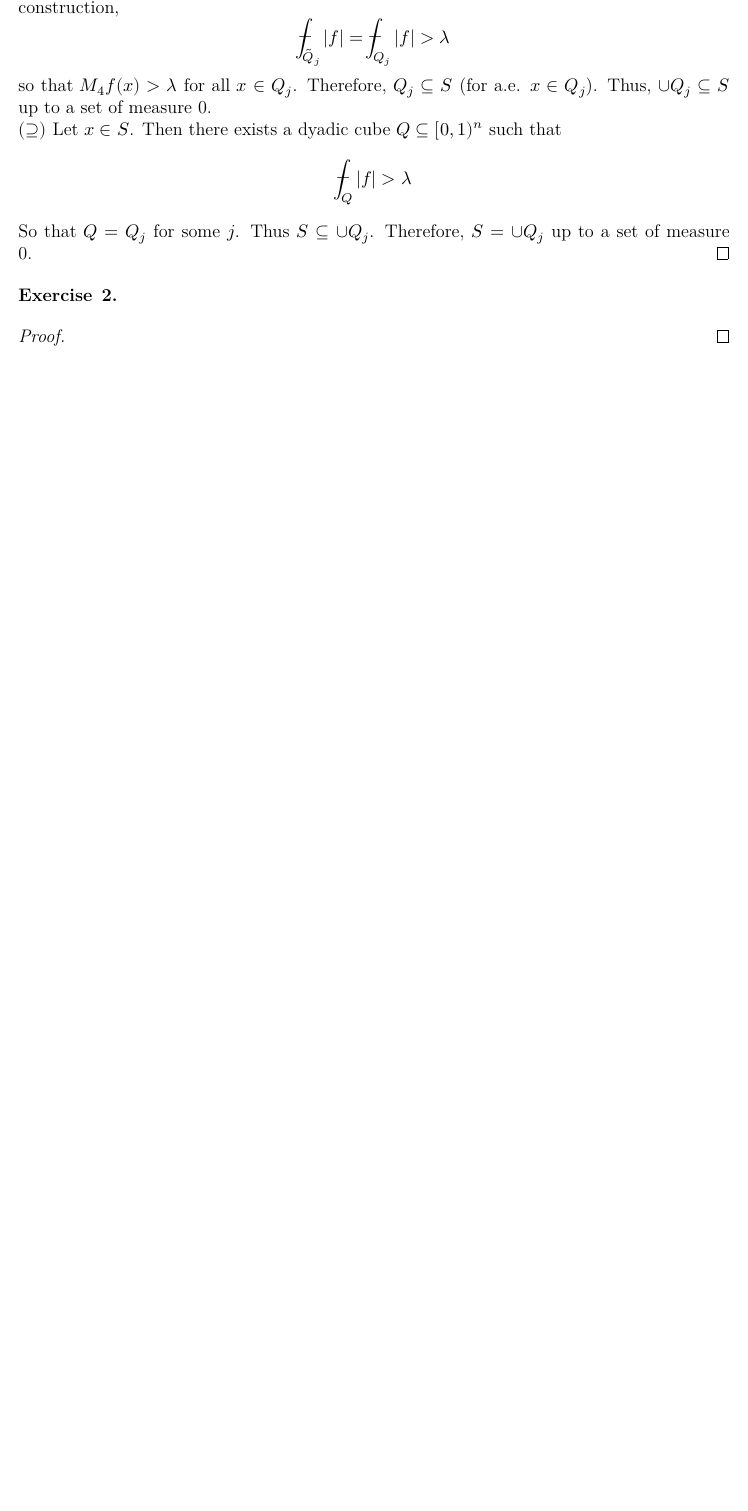
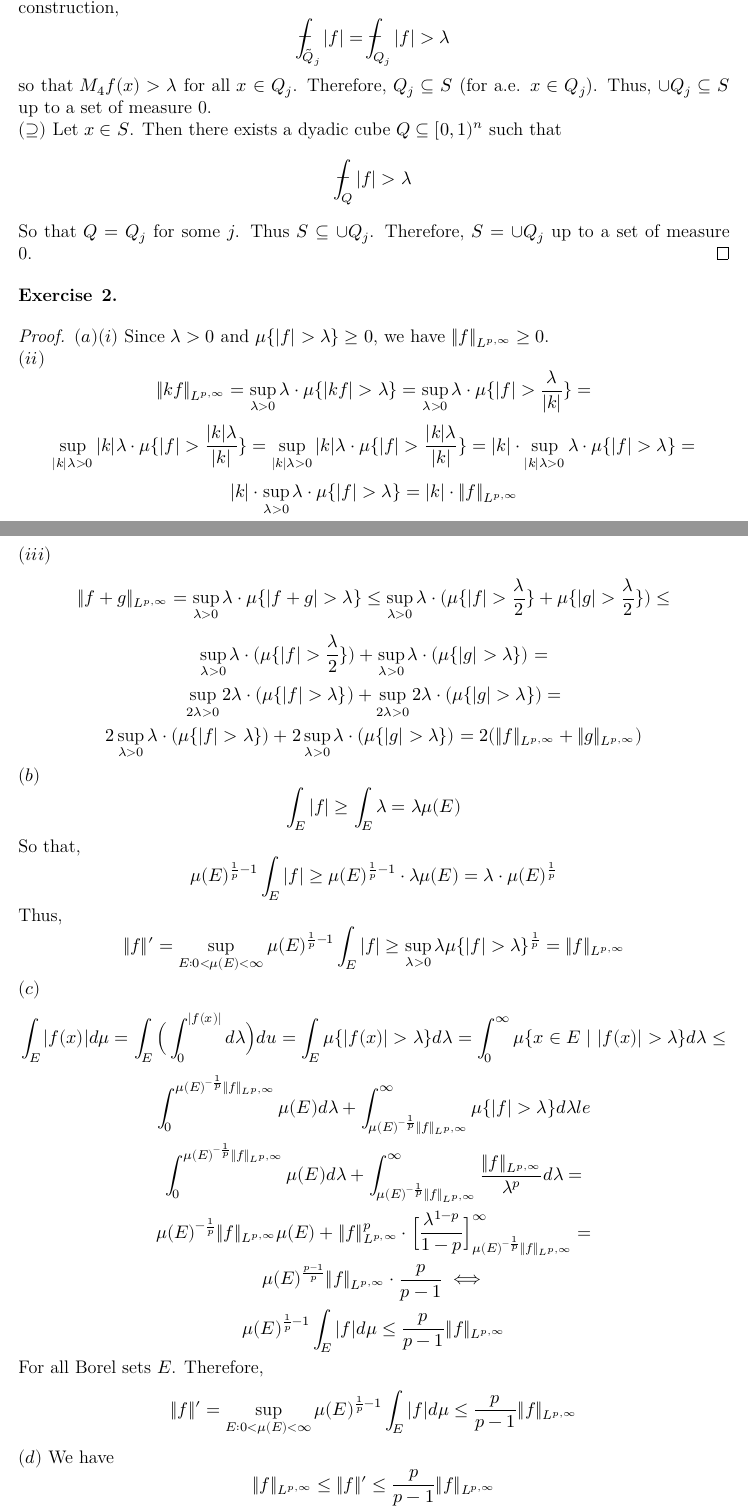
Before and after one commit to dansok/Mathematics, a LaTeX problem sheet (harmonic-analysis/hw4/hw4.tex): part of the page before the commit and two parts of pages 1 and 2 of 3 after it, the two joined at a grey line, cut so that both start at the same text, the shorter picture padded with empty space. Compiled offline with XeLaTeX.

Commit message:
Finishing exercise #2

```diff
--- a/harmonic-analysis/hw4/hw4.tex
+++ b/harmonic-analysis/hw4/hw4.tex
@@ -66,6 +66,35 @@
 \end{exercise}
 
 \begin{proof}
+  $(a) (i)$ Since $\lambda > 0$ and $\mu\{|f| > \lambda\} \ge 0$, we have $\|f\|_{L^{p, \infty}}\ge 0$.\\
+  $(ii)$
+  $$\|kf\|_{L^{p, \infty}} = \sup_{\lambda > 0} \lambda \cdot \mu\{|kf| > \lambda\} = \sup_{\lambda > 0} \lambda \cdot \mu\{|f| > \frac{\lambda}{|k|}\} =$$
+  $$\sup_{|k|\lambda > 0} |k|\lambda \cdot \mu\{|f| > \frac{|k|\lambda}{|k|}\} = \sup_{|k|\lambda > 0} |k|\lambda \cdot \mu\{|f| > \frac{|k|\lambda}{|k|}\} =
+  |k| \cdot \sup_{|k|\lambda > 0} \lambda \cdot \mu\{|f| > \lambda\} =$$
+  $$|k| \cdot \sup_{\lambda > 0} \lambda \cdot \mu\{|f| > \lambda\} = |k| \cdot \|f\|_{L^{p, \infty}}$$
+  $(iii)$
+  $$\|f + g\|_{L^{p, \infty}} = \sup_{\lambda > 0} \lambda \cdot \mu\{|f + g| > \lambda\} \le \sup_{\lambda > 0} \lambda \cdot (\mu\{|f| > \frac{\lambda}{2}\} + \mu\{|g| > \frac{\lambda}{2}\}) \le$$
+  $$\sup_{\lambda > 0} \lambda \cdot (\mu\{|f| > \frac{\lambda}{2}\}) + \sup_{\lambda > 0} \lambda \cdot (\mu\{|g| > \lambda\}) =$$
+  $$\sup_{2\lambda > 0} 2\lambda \cdot (\mu\{|f| > \lambda\}) + \sup_{2\lambda > 0} 2\lambda \cdot (\mu\{|g| > \lambda\}) =$$
+  $$2\sup_{\lambda > 0} \lambda \cdot (\mu\{|f| > \lambda\}) + 2\sup_{\lambda > 0} \lambda \cdot (\mu\{|g| > \lambda\}) = 2 (\|f\|_{L^{p, \infty}} + \|g\|_{L^{p, \infty}})$$
+  $(b)$
+  $$\int_E |f| \ge \int_E \lambda = \lambda \mu(E)$$
+  So that,
+  $$\mu(E)^{\frac{1}{p}-1} \int_E |f| \ge \mu(E)^{\frac{1}{p}-1} \cdot \lambda \mu(E) = \lambda \cdot \mu(E)^{\frac{1}{p}}$$
+  Thus,
+  $$\|f\|' = \sup_{E: 0 < \mu(E) < \infty} \mu(E)^{\frac{1}{p}-1} \int_E |f| \ge \sup_{\lambda > 0} \lambda \mu\{|f| > \lambda\}^{\frac{1}{p}} = \|f\|_{L^{p, \infty}}$$
+  $(c)$
+  $$\int_E |f(x)| d\mu = \int_E \Big(\int_0^{|f(x)|} d\lambda \Big) du = \int_E \mu\{|f(x)| > \lambda\} d\lambda = \int_0^{\infty} \mu\{x \in E\ |\ |f(x)| > \lambda\} d\lambda \le$$
+  $$\int_0^{\mu(E)^{-\frac{1}{p}}\|f\|_{L^{p, \infty}}} \mu(E) d\lambda + \int_{\mu(E)^{-\frac{1}{p}}\|f\|_{L^{p, \infty}}}^{\infty} \mu\{|f| > \lambda\} d\lambda le$$
+  $$\int_0^{\mu(E)^{-\frac{1}{p}}\|f\|_{L^{p, \infty}}} \mu(E) d\lambda + \int_{\mu(E)^{-\frac{1}{p}}\|f\|_{L^{p, \infty}}}^{\infty} \dfrac{\|f\|_{L^{p, \infty}}}{\lambda^p} d\lambda = $$
+  $$\mu(E)^{-\frac{1}{p}}\|f\|_{L^{p, \infty}}\mu(E) + \|f\|_{L^{p, \infty}}^p \cdot \Big[\dfrac{\lambda^{1-p}}{1-p}\Big]_{\mu(E)^{-\frac{1}{p}}\|f\|_{L^{p, \infty}}}^{\infty} =$$
+  $$\mu(E)^{\frac{p-1}{p}} \|f\|_{L^{p, \infty}} \cdot \dfrac{p}{p-1} \iff$$
+  $$\mu(E)^{\frac{1}{p} - 1} \int_E |f| d\mu \le \dfrac{p}{p-1} \|f\|_{L^{p, \infty}}$$
+  For all Borel sets $E$. Therefore,
+  $$\|f\|' = \sup_{E: 0 < \mu(E) < \infty} \mu(E)^{\frac{1}{p} - 1} \int_E |f| d\mu \le \dfrac{p}{p-1} \|f\|_{L^{p, \infty}}$$
+  $(d)$ We have
+  $$\|f\|_{L^{p, \infty}} \le \|f\|' \le \dfrac{p}{p-1} \|f\|_{L^{p, \infty}}$$
+  Thus the two norms are equivalent.
 \end{proof}
 
 \begin{exercise}{3}
```
Also changed, not shown: harmonic-analysis/hw4/hw4.pdf, 4 other files.
